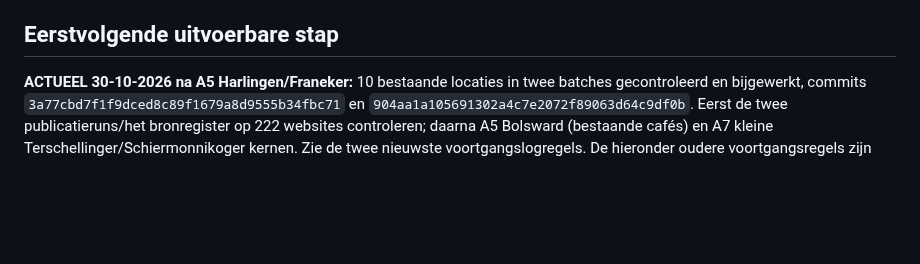
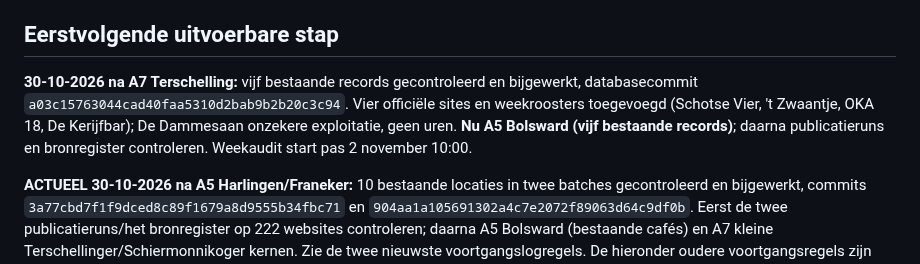
Before and after one commit to paltenburg/nogergensnaarbinnen, a Markdown page: TODO.md, the part around one of its changes. Rendered like a GitHub page; blank space fills up the shorter version.

Commit message:
Log Terschelling A7 batch en hervatpunt

```diff
--- a/TODO.md
+++ b/TODO.md
@@ -34,6 +34,8 @@
 - Periodieke controles zijn opgenomen in **de uurlijkse taak** met een wekelijkse controlefrequentie en **dynamische roulatie over alle actieve regio's** (momenteel Utrecht en Friesland). De aparte wekelijkse automatisering is uitgeschakeld. Het afgeleide bronnenregister bevat Friese vindplaatsen.
 
 ## Eerstvolgende uitvoerbare stap
+
+**30-10-2026 na A7 Terschelling:** vijf bestaande records gecontroleerd en bijgewerkt, databasecommit `a03c15763044cad40faa5310d2bab9b2b20c3c94`. Vier officiële sites en weekroosters toegevoegd (Schotse Vier, 't Zwaantje, OKA 18, De Kerijfbar); De Dammesaan onzekere exploitatie, geen uren. **Nu A5 Bolsward (vijf bestaande records)**; daarna publicatieruns en bronregister controleren. Weekaudit start pas 2 november 10:00.
 
 **ACTUEEL 30-10-2026 na A5 Harlingen/Franeker:** 10 bestaande locaties in twee batches gecontroleerd en bijgewerkt, commits `3a77cbd7f1f9dced8c89f1679a8d9555b34fbc71` en `904aa1a105691302a4c7e2072f89063d64c9df0b`. Eerst de twee publicatieruns/het bronregister op 222 websites controleren; daarna A5 Bolsward (bestaande cafés) en A7 kleine Terschellinger/Schiermonnikoger kernen. Zie de twee nieuwste voortgangslogregels. De hieronder oudere voortgangsregels zijn historisch.
 
```
Also changed, not shown: other parts of TODO.md (+2 -0 lines).
